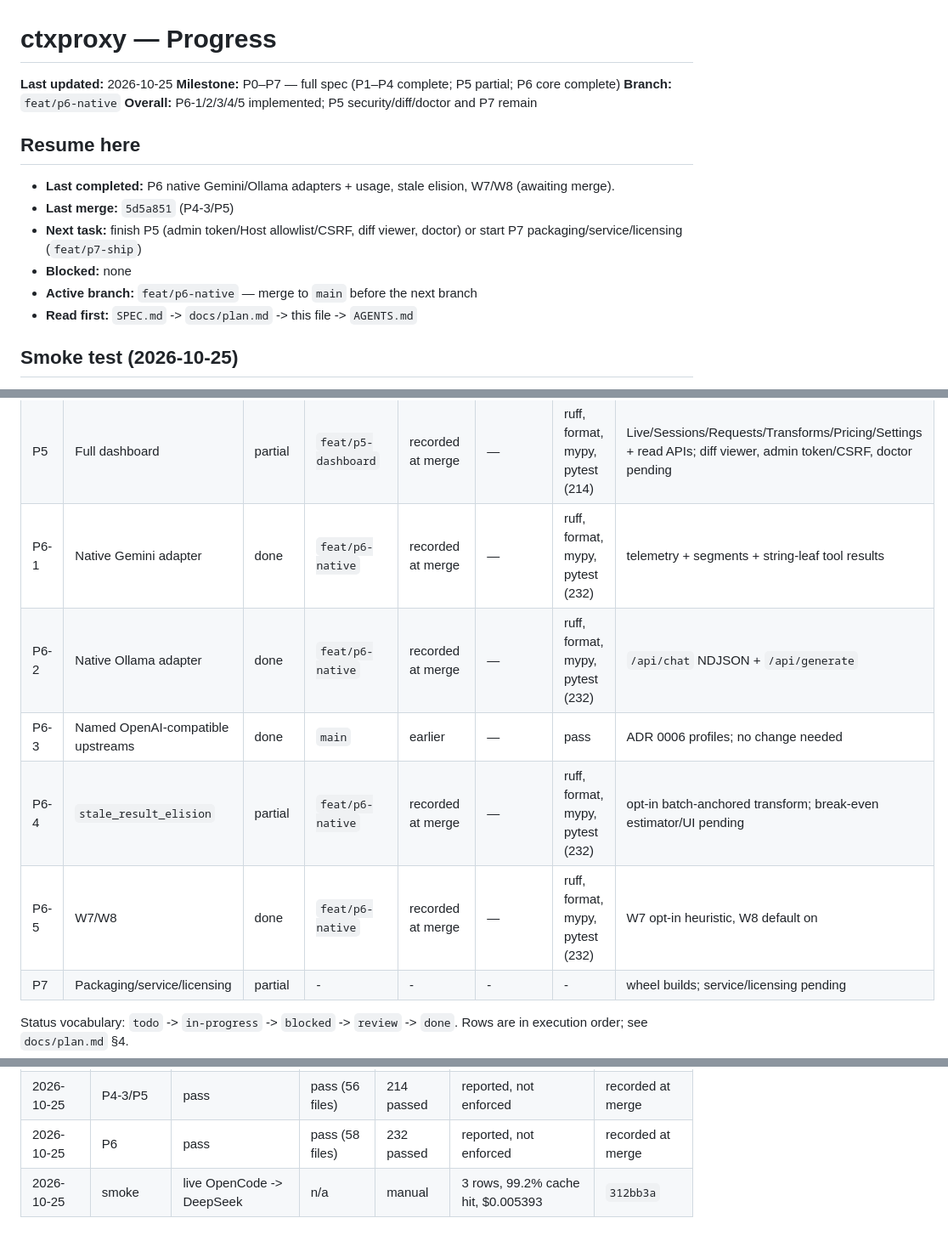
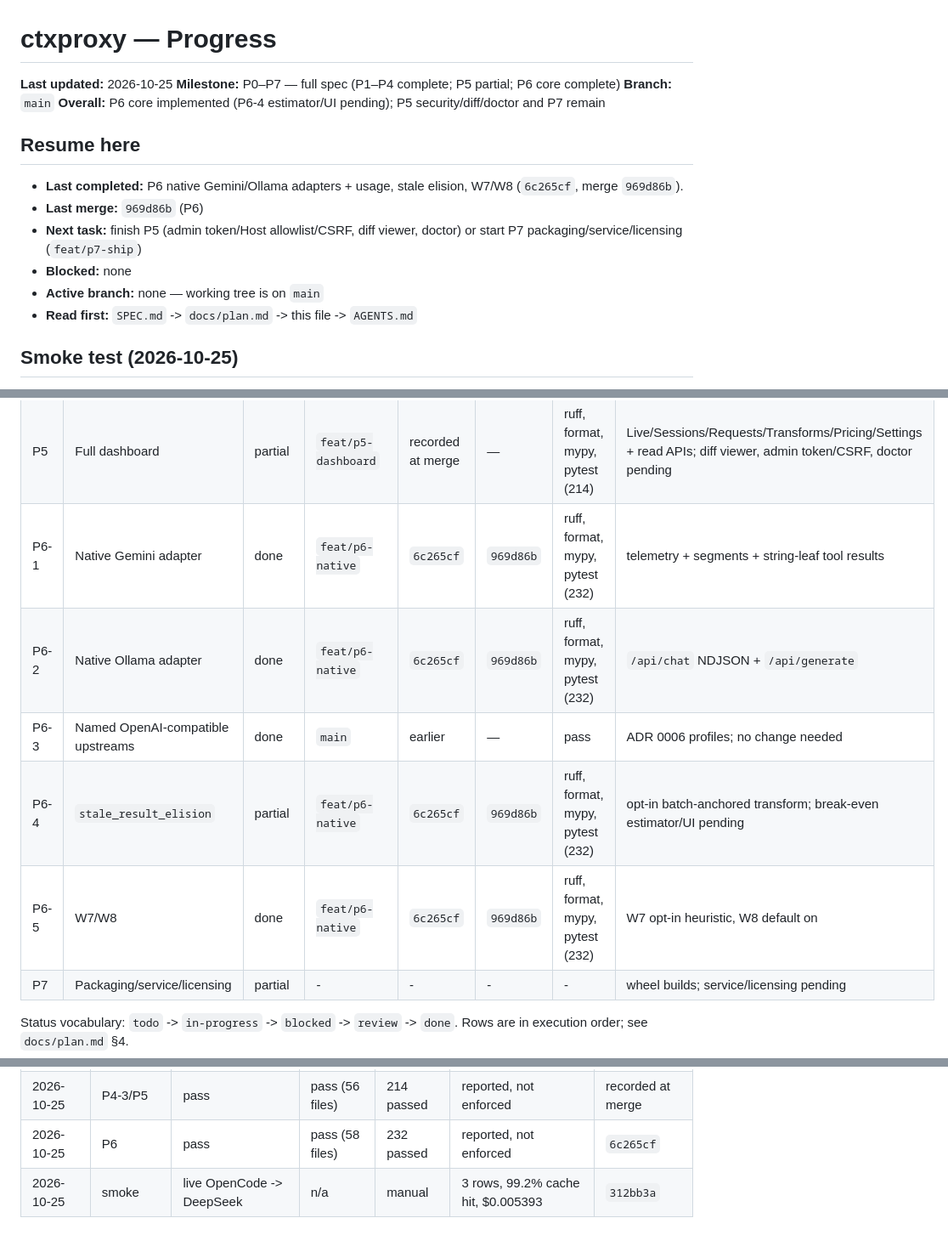
Before and after one commit to ahmed-dev25/ctxoptimizer, a Markdown page: docs/progress.md, 3 parts joined by grey strips. Shown at 85% size. GitHub-like rendering.

Commit message:
chore(progress): record merge for P6

```diff
--- a/docs/progress.md
+++ b/docs/progress.md
@@ -2,18 +2,18 @@
 
 **Last updated:** 2026-10-25
 **Milestone:** P0–P7 — full spec (P1–P4 complete; P5 partial; P6 core complete)
-**Branch:** `feat/p6-native`
-**Overall:** P6-1/2/3/4/5 implemented; P5 security/diff/doctor and P7 remain
+**Branch:** `main`
+**Overall:** P6 core implemented (P6-4 estimator/UI pending); P5 security/diff/doctor and P7 remain
 
 ## Resume here
 
 - **Last completed:** P6 native Gemini/Ollama adapters + usage, stale elision,
-  W7/W8 (awaiting merge).
-- **Last merge:** `5d5a851` (P4-3/P5)
+  W7/W8 (`6c265cf`, merge `969d86b`).
+- **Last merge:** `969d86b` (P6)
 - **Next task:** finish P5 (admin token/Host allowlist/CSRF, diff viewer, doctor)
   or start P7 packaging/service/licensing (`feat/p7-ship`)
 - **Blocked:** none
-- **Active branch:** `feat/p6-native` — merge to `main` before the next branch
+- **Active branch:** none — working tree is on `main`
 - **Read first:** `SPEC.md` -> `docs/plan.md` -> this file -> `AGENTS.md`
 
 ## Smoke test (2026-10-25)
@@ -75,11 +75,11 @@
 | P4-2 | OpenAI hints | done | `feat/p2-6-dashboard` | `399c962` | `f717c7b` | ruff, format, mypy, pytest (201) | api.openai.com only |
 | P4-3 | Marker quality metric | done | `feat/p5-dashboard` | recorded at merge | — | ruff, format, mypy, pytest (214) | markers + coverage in health/last request |
 | P5 | Full dashboard | partial | `feat/p5-dashboard` | recorded at merge | — | ruff, format, mypy, pytest (214) | Live/Sessions/Requests/Transforms/Pricing/Settings + read APIs; diff viewer, admin token/CSRF, doctor pending |
-| P6-1 | Native Gemini adapter | done | `feat/p6-native` | recorded at merge | — | ruff, format, mypy, pytest (232) | telemetry + segments + string-leaf tool results |
-| P6-2 | Native Ollama adapter | done | `feat/p6-native` | recorded at merge | — | ruff, format, mypy, pytest (232) | `/api/chat` NDJSON + `/api/generate` |
+| P6-1 | Native Gemini adapter | done | `feat/p6-native` | `6c265cf` | `969d86b` | ruff, format, mypy, pytest (232) | telemetry + segments + string-leaf tool results |
+| P6-2 | Native Ollama adapter | done | `feat/p6-native` | `6c265cf` | `969d86b` | ruff, format, mypy, pytest (232) | `/api/chat` NDJSON + `/api/generate` |
 | P6-3 | Named OpenAI-compatible upstreams | done | `main` | earlier | — | pass | ADR 0006 profiles; no change needed |
-| P6-4 | `stale_result_elision` | partial | `feat/p6-native` | recorded at merge | — | ruff, format, mypy, pytest (232) | opt-in batch-anchored transform; break-even estimator/UI pending |
-| P6-5 | W7/W8 | done | `feat/p6-native` | recorded at merge | — | ruff, format, mypy, pytest (232) | W7 opt-in heuristic, W8 default on |
+| P6-4 | `stale_result_elision` | partial | `feat/p6-native` | `6c265cf` | `969d86b` | ruff, format, mypy, pytest (232) | opt-in batch-anchored transform; break-even estimator/UI pending |
+| P6-5 | W7/W8 | done | `feat/p6-native` | `6c265cf` | `969d86b` | ruff, format, mypy, pytest (232) | W7 opt-in heuristic, W8 default on |
 | P7 | Packaging/service/licensing | partial | - | - | - | - | wheel builds; service/licensing pending |
 
 Status vocabulary: `todo` -> `in-progress` -> `blocked` -> `review` -> `done`.
@@ -109,7 +109,7 @@ Rows are in execution order; see `docs/plan.md` §4.
 | 2026-10-25 | P2-6/P4 | pass | pass (54 files) | 201 passed | reported, not enforced | `399c962` |
 | 2026-10-25 | P3-7/8/9 | pass | pass (55 files) | 210 passed | reported, not enforced | `97f7d5f` |
 | 2026-10-25 | P4-3/P5 | pass | pass (56 files) | 214 passed | reported, not enforced | recorded at merge |
-| 2026-10-25 | P6 | pass | pass (58 files) | 232 passed | reported, not enforced | recorded at merge |
+| 2026-10-25 | P6 | pass | pass (58 files) | 232 passed | reported, not enforced | `6c265cf` |
 | 2026-10-25 | smoke | live OpenCode -> DeepSeek | n/a | manual | 3 rows, 99.2% cache hit, $0.005393 | `312bb3a` |
 
 ## Changelog
```
